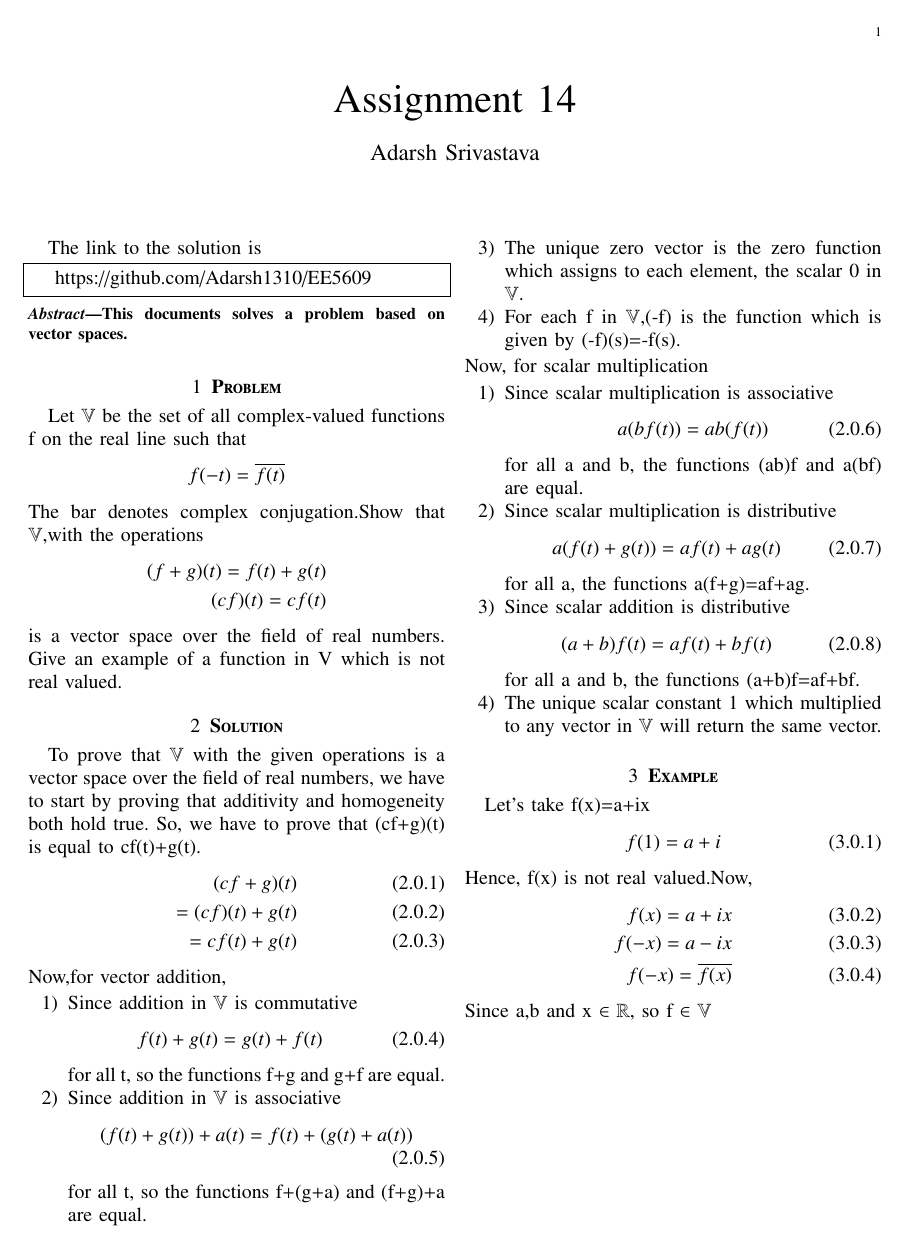
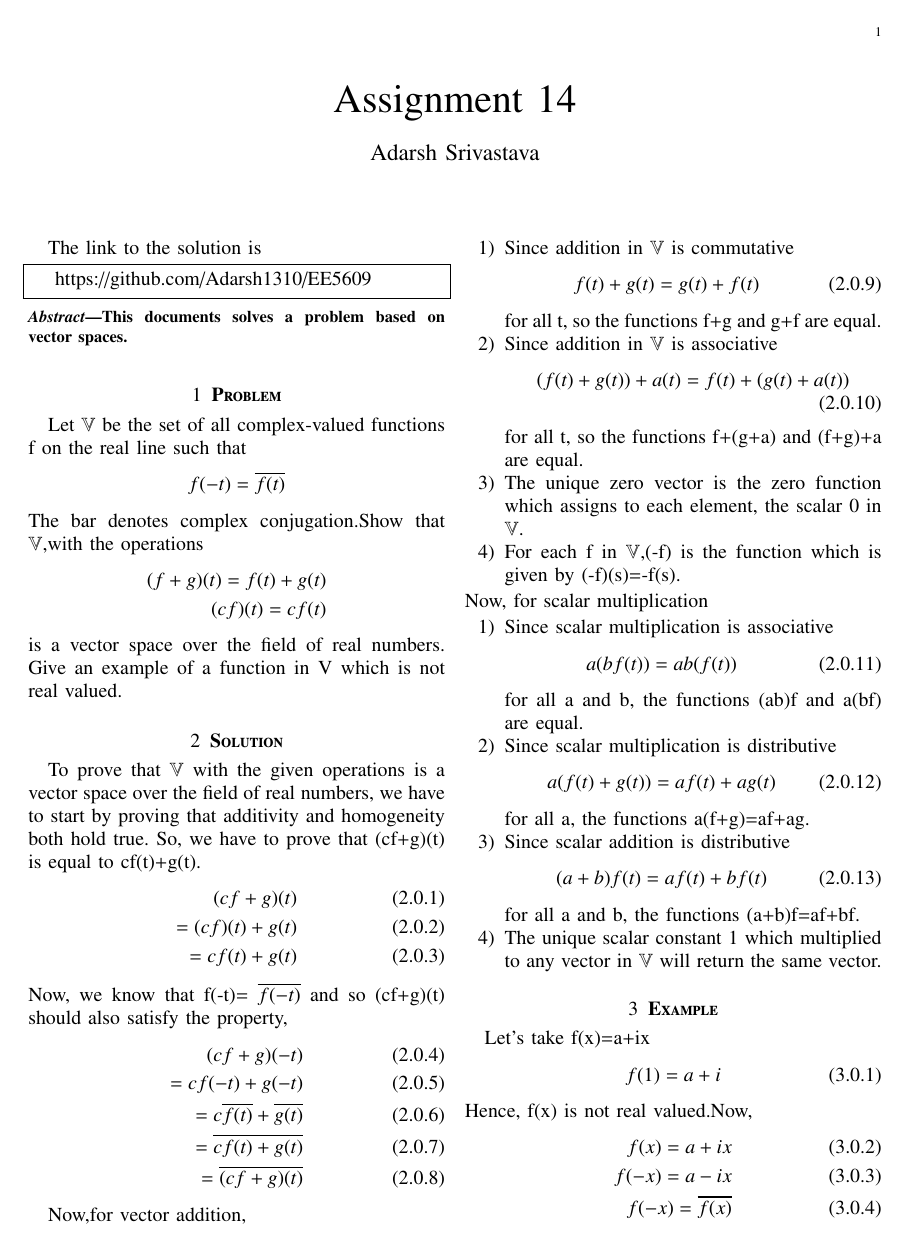
Before and after one commit to Adarsh1310/EE5609, a LaTeX problem sheet (Assignment_14/Assignment_14.tex): the whole page before the commit and page 1 of 2 after it. Compiled offline with pdfLaTeX.

Commit message:
Add files via upload

```diff
--- a/Assignment_14/Assignment_14.tex
+++ b/Assignment_14/Assignment_14.tex
@@ -132,6 +132,15 @@
  =(cf)(t)+g(t)\\
  =cf(t)+g(t)
  \end{align}
+ Now, we know that f(-t)= $\overline{f(-t)}$ and so (cf+g)(t) should also satisfy the property,
+ \begin{align}
+ (cf+g)(-t)\\
+ =cf(-t)+g(-t)\\
+ =c\overline{f(t)}+\overline{g(t)}\\
+ =\overline{cf(t)+g(t)}\\
+ =\overline{(cf+g)(t)}
+ \end{align}
+
 Now,for vector addition,
    \begin{enumerate}
  \item{Since addition in $\mathbb{V}$ is commutative}
```
Also changed, not shown: Assignment_14/Assignment_14.pdf.
